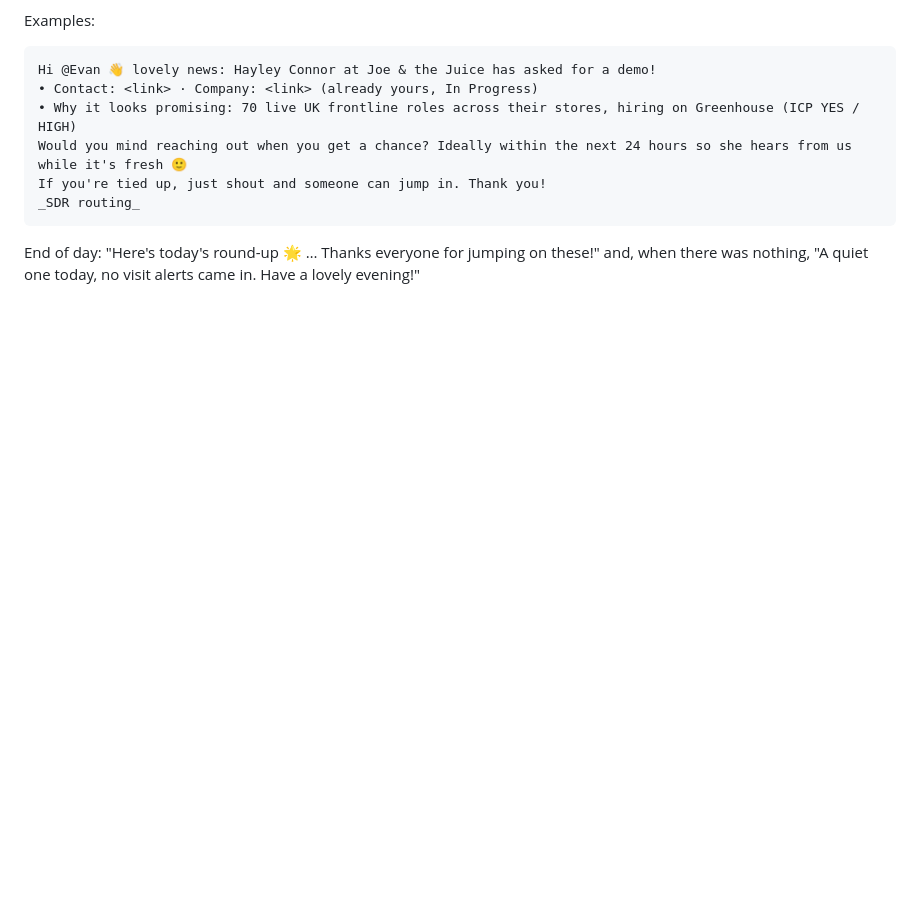
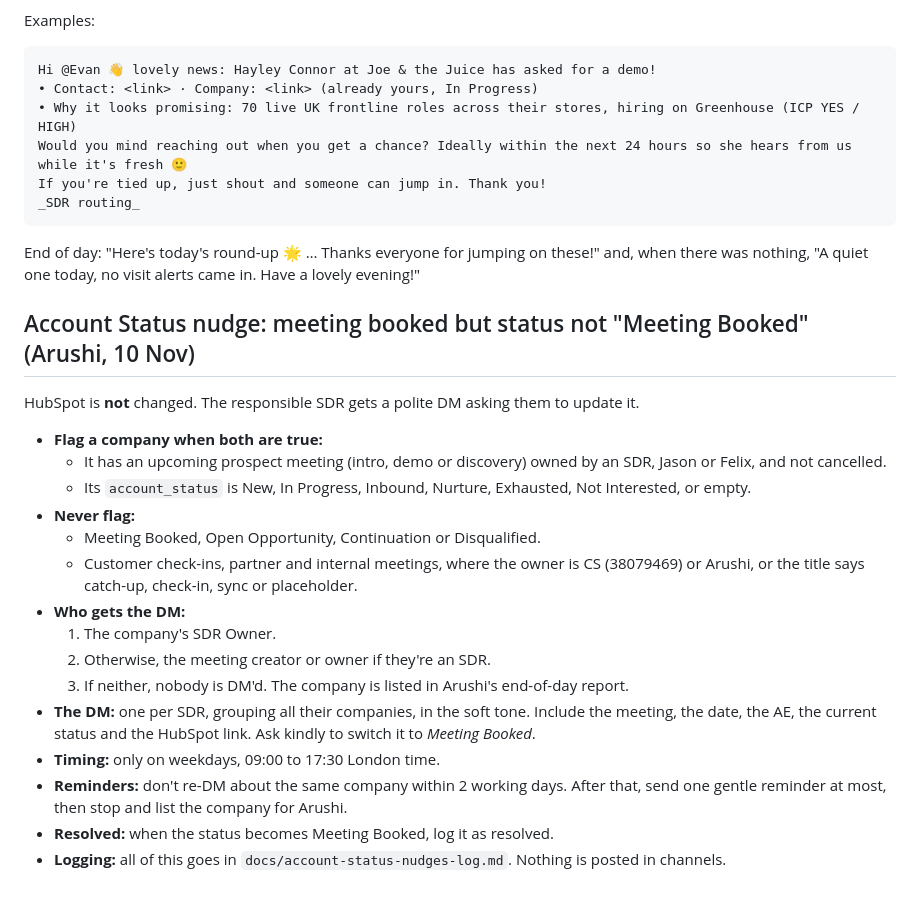
Before and after one commit to arushi0101/inploi-sdr-portal, a Markdown page: docs/inbound-visits-runbook.md, the part around the change. Drawn GitHub-style; blank space fills up the shorter version.

Commit message:
Add Account Status nudge rule and log
Co-Authored-By: Claude Opus 5.5 <noreply@anthropic.com>
Claude-Session: https://claude.ai/code/session_019kCRiMhe627L7pF9HHGcri

````diff
--- a/docs/inbound-visits-runbook.md
+++ b/docs/inbound-visits-runbook.md
@@ -169,3 +169,23 @@ If you're tied up, just shout and someone can jump in. Thank you!
 _SDR routing_
 ```
 End of day: "Here's today's round-up 🌟 … Thanks everyone for jumping on these!" and, when there was nothing, "A quiet one today, no visit alerts came in. Have a lovely evening!"
+
+
+## Account Status nudge: meeting booked but status not "Meeting Booked" (Arushi, 10 Nov)
+HubSpot is **not** changed. The responsible SDR gets a polite DM asking them to update it.
+
+- **Flag a company when both are true:**
+  - It has an upcoming prospect meeting (intro, demo or discovery) owned by an SDR, Jason or Felix, and not cancelled.
+  - Its `account_status` is New, In Progress, Inbound, Nurture, Exhausted, Not Interested, or empty.
+- **Never flag:**
+  - Meeting Booked, Open Opportunity, Continuation or Disqualified.
+  - Customer check-ins, partner and internal meetings, where the owner is CS (38079469) or Arushi, or the title says catch-up, check-in, sync or placeholder.
+- **Who gets the DM:**
+  1. The company's SDR Owner.
+  2. Otherwise, the meeting creator or owner if they're an SDR.
+  3. If neither, nobody is DM'd. The company is listed in Arushi's end-of-day report.
+- **The DM:** one per SDR, grouping all their companies, in the soft tone. Include the meeting, the date, the AE, the current status and the HubSpot link. Ask kindly to switch it to *Meeting Booked*.
+- **Timing:** only on weekdays, 09:00 to 17:30 London time.
+- **Reminders:** don't re-DM about the same company within 2 working days. After that, send one gentle reminder at most, then stop and list the company for Arushi.
+- **Resolved:** when the status becomes Meeting Booked, log it as resolved.
+- **Logging:** all of this goes in `docs/account-status-nudges-log.md`. Nothing is posted in channels.
````
Also changed, not shown: docs/account-status-nudges-log.md (added, +14 -0 lines).
